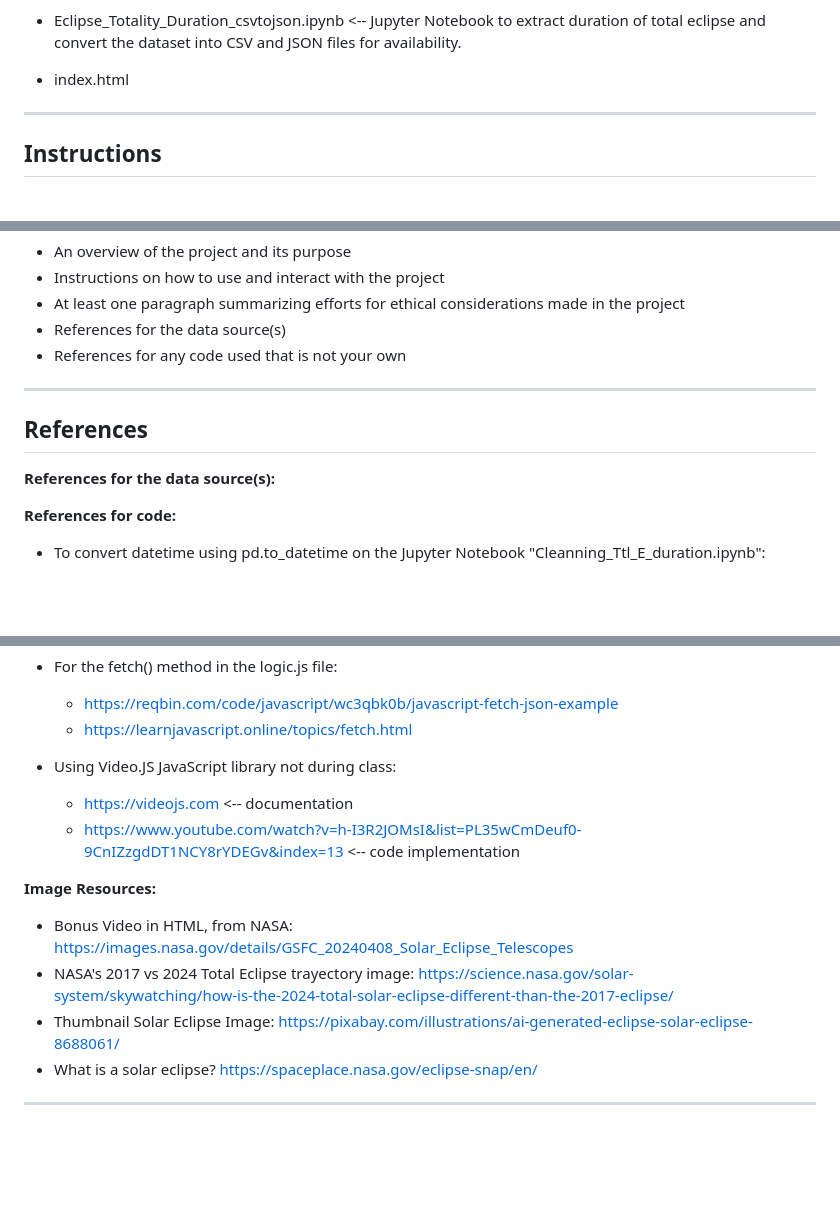
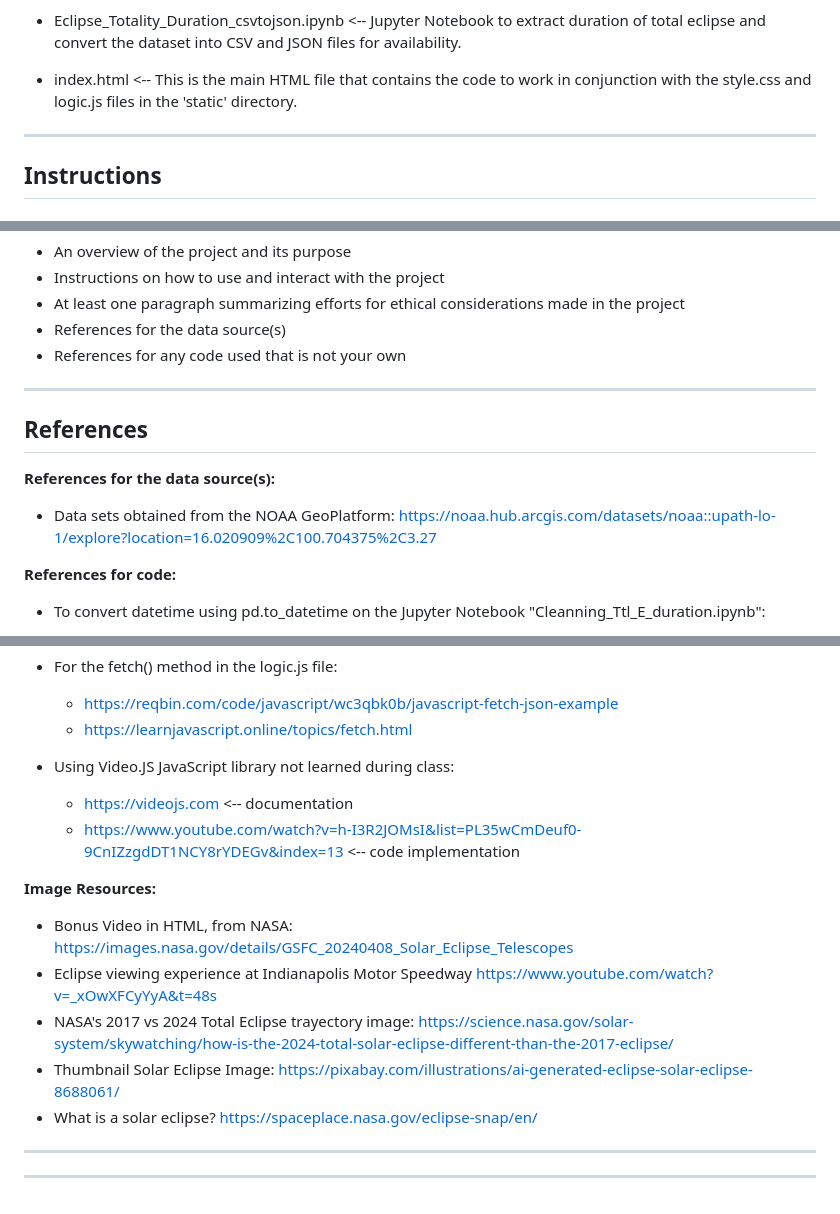
Before and after one commit to maparisio/Solar-Eclipse-2024, a Markdown page: README.md, 3 parts joined by grey strips. Rendered like a GitHub page; blank space fills up the shorter version.

```diff
--- a/README.md
+++ b/README.md
@@ -60,7 +60,7 @@ Content of the repository
   - durationIndex.html <-- HTML to test out the Bar Plot from this directory.
 
 - Eclipse_Totality_Duration_csvtojson.ipynb <-- Jupyter Notebook to extract duration of total eclipse and convert the dataset into CSV and JSON files for availability.
-- index.html
+- index.html  <-- This is the main HTML file that contains the code to work in conjunction with the style.css and logic.js files in the 'static' directory.
 
 ----------------------------------
 Instructions
@@ -94,13 +94,12 @@ Instructions
   - References for any code used that is not your own
 
 
-
 ------------------------------------
 References
 ------------------------------------
 
 **References for the data source(s):**
-
+- Data sets obtained from the NOAA GeoPlatform: https://noaa.hub.arcgis.com/datasets/noaa::upath-lo-1/explore?location=16.020909%2C100.704375%2C3.27
 
 **References for code:**
 - To convert datetime using pd.to_datetime on the Jupyter Notebook "Cleanning_Ttl_E_duration.ipynb":
@@ -119,14 +118,17 @@ References
   - https://reqbin.com/code/javascript/wc3qbk0b/javascript-fetch-json-example
   - https://learnjavascript.online/topics/fetch.html
 
-- Using Video.JS JavaScript library not during class:
+- Using Video.JS JavaScript library not learned during class:
   - https://videojs.com  <-- documentation
   - https://www.youtube.com/watch?v=h-I3R2JOMsI&list=PL35wCmDeuf0-9CnIZzgdDT1NCY8rYDEGv&index=13 <-- code implementation
 
 **Image Resources:**
   - Bonus Video in HTML, from NASA: https://images.nasa.gov/details/GSFC_20240408_Solar_Eclipse_Telescopes
+  - Eclipse viewing experience at Indianapolis Motor Speedway https://www.youtube.com/watch?v=_xOwXFCyYyA&t=48s
   - NASA's 2017 vs 2024 Total Eclipse trayectory image: https://science.nasa.gov/solar-system/skywatching/how-is-the-2024-total-solar-eclipse-different-than-the-2017-eclipse/
   - Thumbnail Solar Eclipse Image: https://pixabay.com/illustrations/ai-generated-eclipse-solar-eclipse-8688061/
   - What is a solar eclipse? https://spaceplace.nasa.gov/eclipse-snap/en/
 
+-------------------------------------------------------------------------------------------------------------------------------------
+
 -----------------------------------------------------------------------------------------------------------------------
```
